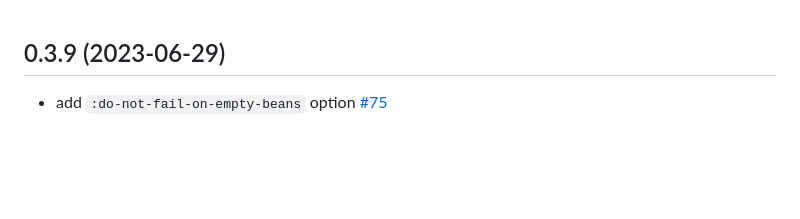
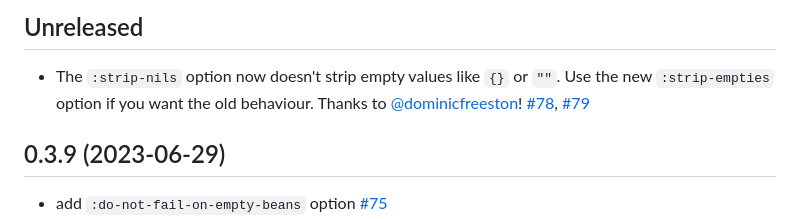
Before and after one commit to metosin/jsonista, a Markdown page: CHANGELOG.md, the part around the change. Rendered like a GitHub page; blank space fills up the shorter version.

Commit message:
doc: update CHANGELOG.md

```diff
--- a/CHANGELOG.md
+++ b/CHANGELOG.md
@@ -1,3 +1,11 @@
+## Unreleased
+
+* The `:strip-nils` option now doesn't strip empty values like `{}` or `""`.
+  Use the new `:strip-empties` option if you want the old behaviour.
+  Thanks to [@dominicfreeston](https://github.com/dominicfreeston)!
+  [#78](https://github.com/metosin/jsonista/pull/78),
+  [#79](https://github.com/metosin/jsonista/pull/79)
+
 ## 0.3.9 (2023-06-29)
 
 * add `:do-not-fail-on-empty-beans` option [#75](https://github.com/metosin/jsonista/pull/75)
```
